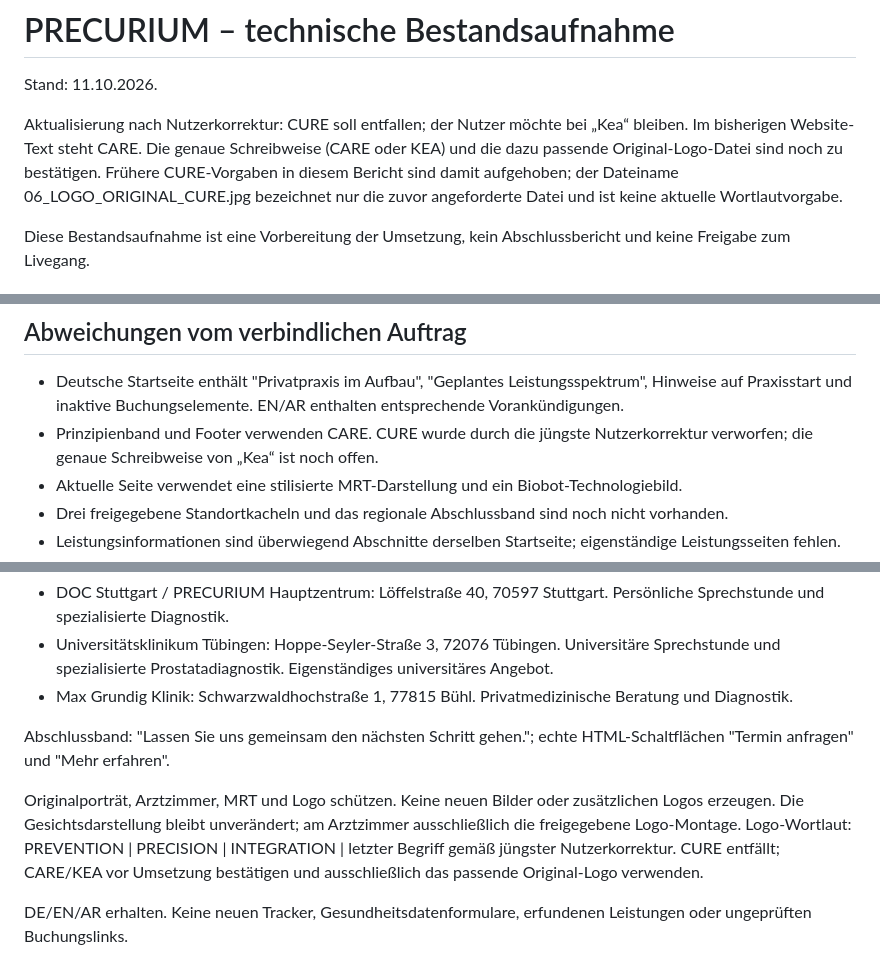
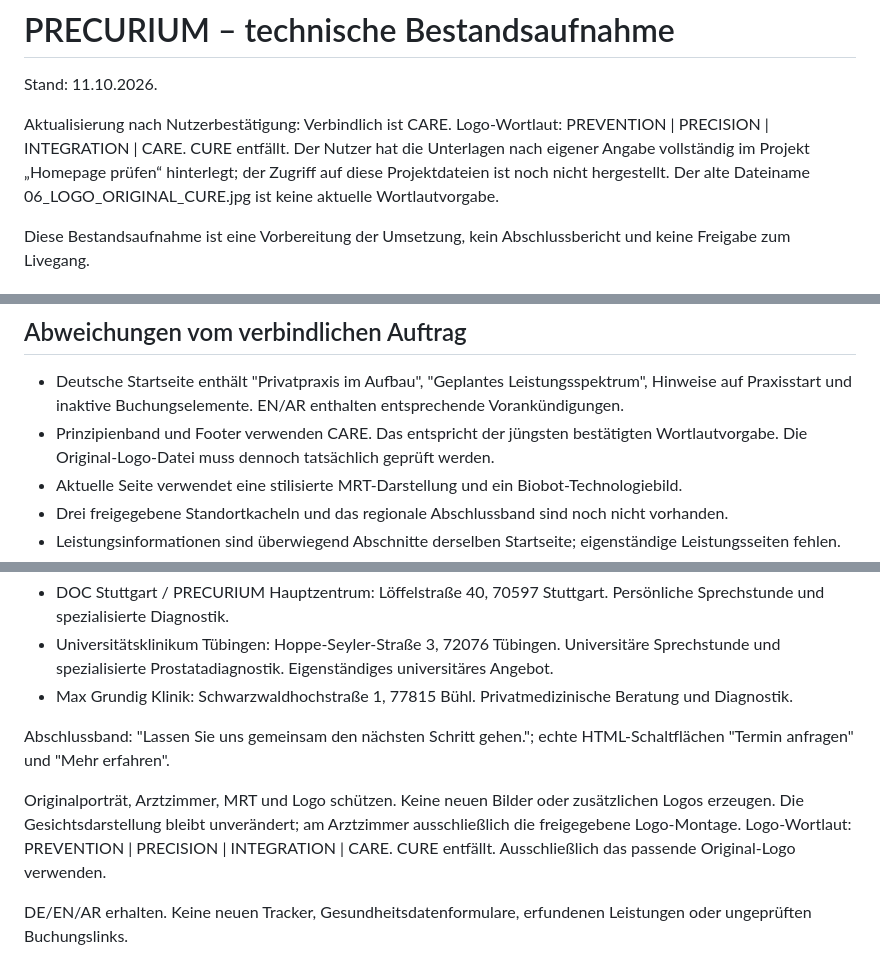
Before and after one commit to PrecuriumInstitute/precurium-live, a Markdown page: docs/Bestandsaufnahme-20261011.md, 3 parts joined by grey strips. Drawn GitHub-style.

Commit message:
docs: confirm CARE and record project asset location

```diff
--- a/docs/Bestandsaufnahme-20261011.md
+++ b/docs/Bestandsaufnahme-20261011.md
@@ -2,7 +2,7 @@
 
 Stand: 11.10.2026.
 
-Aktualisierung nach Nutzerkorrektur: CURE soll entfallen; der Nutzer möchte bei „Kea“ bleiben. Im bisherigen Website-Text steht CARE. Die genaue Schreibweise (CARE oder KEA) und die dazu passende Original-Logo-Datei sind noch zu bestätigen. Frühere CURE-Vorgaben in diesem Bericht sind damit aufgehoben; der Dateiname 06_LOGO_ORIGINAL_CURE.jpg bezeichnet nur die zuvor angeforderte Datei und ist keine aktuelle Wortlautvorgabe.
+Aktualisierung nach Nutzerbestätigung: Verbindlich ist CARE. Logo-Wortlaut: PREVENTION | PRECISION | INTEGRATION | CARE. CURE entfällt. Der Nutzer hat die Unterlagen nach eigener Angabe vollständig im Projekt „Homepage prüfen“ hinterlegt; der Zugriff auf diese Projektdateien ist noch nicht hergestellt. Der alte Dateiname 06_LOGO_ORIGINAL_CURE.jpg ist keine aktuelle Wortlautvorgabe.
 
 Diese Bestandsaufnahme ist eine Vorbereitung der Umsetzung, kein Abschlussbericht und keine Freigabe zum Livegang.
 
@@ -37,7 +37,7 @@ Keine Änderungen an main, Domain, DNS, CNAME, HTTPS oder Pages-Quelle. Keine Ve
 ## Abweichungen vom verbindlichen Auftrag
 
 - Deutsche Startseite enthält "Privatpraxis im Aufbau", "Geplantes Leistungsspektrum", Hinweise auf Praxisstart und inaktive Buchungselemente. EN/AR enthalten entsprechende Vorankündigungen.
-- Prinzipienband und Footer verwenden CARE. CURE wurde durch die jüngste Nutzerkorrektur verworfen; die genaue Schreibweise von „Kea“ ist noch offen.
+- Prinzipienband und Footer verwenden CARE. Das entspricht der jüngsten bestätigten Wortlautvorgabe. Die Original-Logo-Datei muss dennoch tatsächlich geprüft werden.
 - Aktuelle Seite verwendet eine stilisierte MRT-Darstellung und ein Biobot-Technologiebild.
 - Drei freigegebene Standortkacheln und das regionale Abschlussband sind noch nicht vorhanden.
 - Leistungsinformationen sind überwiegend Abschnitte derselben Startseite; eigenständige Leistungsseiten fehlen.
@@ -81,7 +81,7 @@ Standorte gemäß Nutzerfreigabe:
 
 Abschlussband: "Lassen Sie uns gemeinsam den nächsten Schritt gehen."; echte HTML-Schaltflächen "Termin anfragen" und "Mehr erfahren".
 
-Originalporträt, Arztzimmer, MRT und Logo schützen. Keine neuen Bilder oder zusätzlichen Logos erzeugen. Die Gesichtsdarstellung bleibt unverändert; am Arztzimmer ausschließlich die freigegebene Logo-Montage. Logo-Wortlaut: PREVENTION | PRECISION | INTEGRATION | letzter Begriff gemäß jüngster Nutzerkorrektur. CURE entfällt; CARE/KEA vor Umsetzung bestätigen und ausschließlich das passende Original-Logo verwenden.
+Originalporträt, Arztzimmer, MRT und Logo schützen. Keine neuen Bilder oder zusätzlichen Logos erzeugen. Die Gesichtsdarstellung bleibt unverändert; am Arztzimmer ausschließlich die freigegebene Logo-Montage. Logo-Wortlaut: PREVENTION | PRECISION | INTEGRATION | CARE. CURE entfällt. Ausschließlich das passende Original-Logo verwenden.
 
 DE/EN/AR erhalten. Keine neuen Tracker, Gesundheitsdatenformulare, erfundenen Leistungen oder ungeprüften Buchungslinks.
 
```
